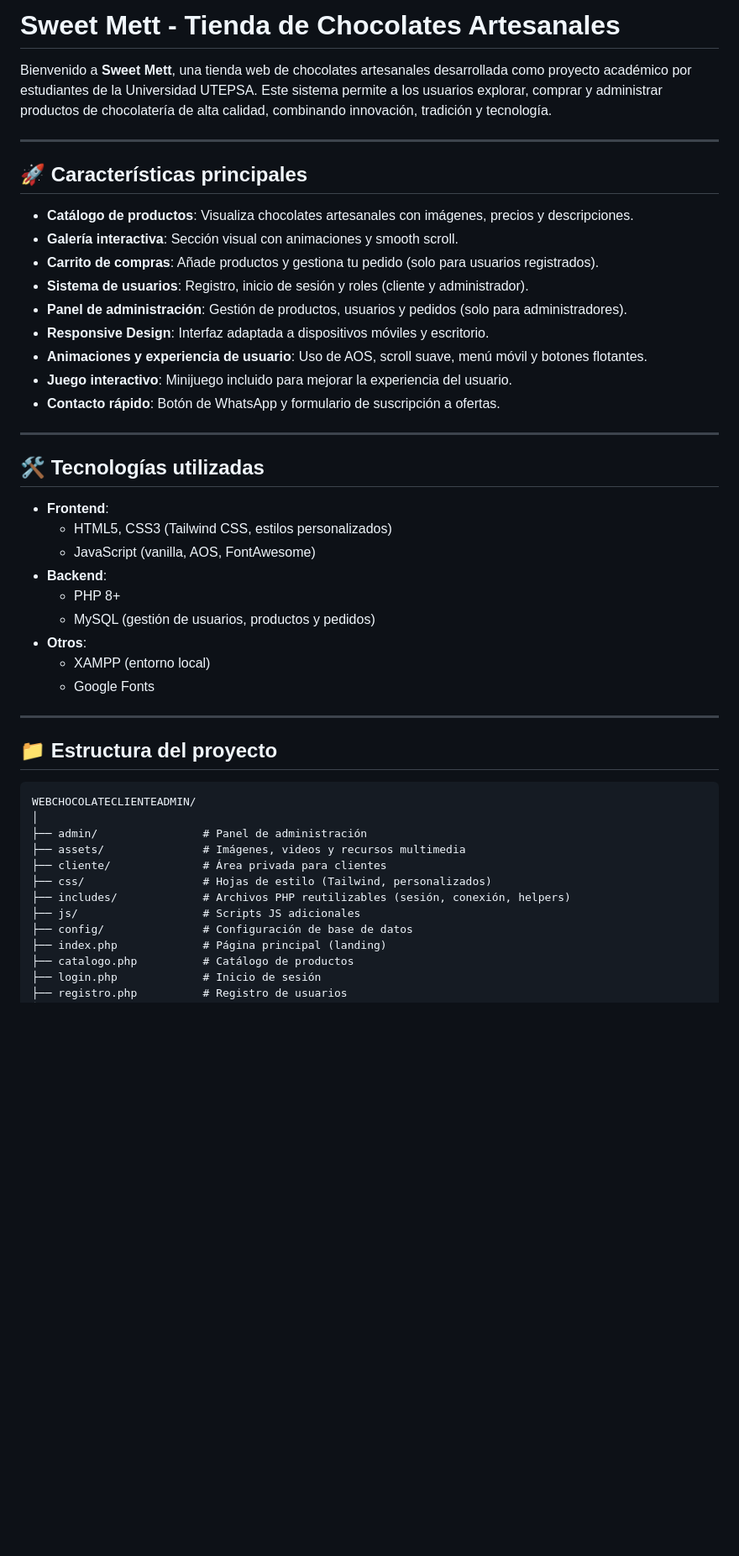
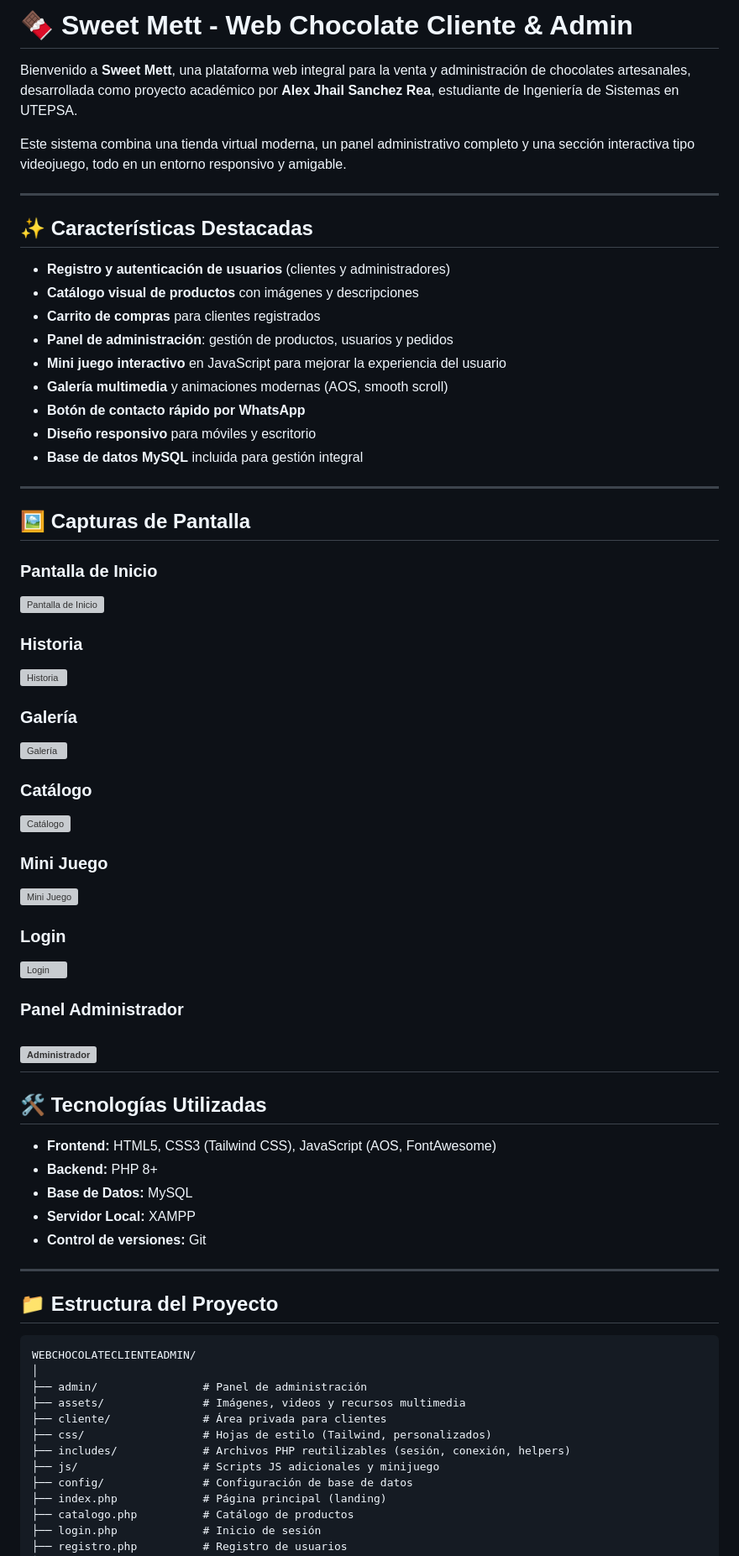
Before and after one commit to AlexSanchezRea/sistema-ventas-chocolates, a Markdown page: README.md, the part around one of its changes. Shown at 84% size. Drawn GitHub-style; blank space fills up the shorter version; grey boxes are pictures that could not be loaded.

````diff
--- a/README.md
+++ b/README.md
@@ -1,39 +1,60 @@
-# Sweet Mett - Tienda de Chocolates Artesanales
+# 🍫 Sweet Mett - Web Chocolate Cliente & Admin
 
-Bienvenido a **Sweet Mett**, una tienda web de chocolates artesanales desarrollada como proyecto académico por estudiantes de la Universidad UTEPSA. Este sistema permite a los usuarios explorar, comprar y administrar productos de chocolatería de alta calidad, combinando innovación, tradición y tecnología.
+Bienvenido a **Sweet Mett**, una plataforma web integral para la venta y administración de chocolates artesanales, desarrollada como proyecto académico por **Alex Jhail Sanchez Rea**, estudiante de Ingeniería de Sistemas en UTEPSA.
 
+Este sistema combina una tienda virtual moderna, un panel administrativo completo y una sección interactiva tipo videojuego, todo en un entorno responsivo y amigable.
 
 ---
 
-## 🚀 Características principales
+## ✨ Características Destacadas
 
-- **Catálogo de productos**: Visualiza chocolates artesanales con imágenes, precios y descripciones.
-- **Galería interactiva**: Sección visual con animaciones y smooth scroll.
-- **Carrito de compras**: Añade productos y gestiona tu pedido (solo para usuarios registrados).
-- **Sistema de usuarios**: Registro, inicio de sesión y roles (cliente y administrador).
-- **Panel de administración**: Gestión de productos, usuarios y pedidos (solo para administradores).
-- **Responsive Design**: Interfaz adaptada a dispositivos móviles y escritorio.
-- **Animaciones y experiencia de usuario**: Uso de AOS, scroll suave, menú móvil y botones flotantes.
-- **Juego interactivo**: Minijuego incluido para mejorar la experiencia del usuario.
-- **Contacto rápido**: Botón de WhatsApp y formulario de suscripción a ofertas.
+- **Registro y autenticación de usuarios** (clientes y administradores)
+- **Catálogo visual de productos** con imágenes y descripciones
+- **Carrito de compras** para clientes registrados
+- **Panel de administración**: gestión de productos, usuarios y pedidos
+- **Mini juego interactivo** en JavaScript para mejorar la experiencia del usuario
+- **Galería multimedia** y animaciones modernas (AOS, smooth scroll)
+- **Botón de contacto rápido por WhatsApp**
+- **Diseño responsivo** para móviles y escritorio
+- **Base de datos MySQL** incluida para gestión integral
 
 ---
 
-## 🛠️ Tecnologías utilizadas
+## 🖼️ Capturas de Pantalla
 
-- **Frontend**:
-  - HTML5, CSS3 (Tailwind CSS, estilos personalizados)
-  - JavaScript (vanilla, AOS, FontAwesome)
-- **Backend**:
-  - PHP 8+
-  - MySQL (gestión de usuarios, productos y pedidos)
-- **Otros**:
-  - XAMPP (entorno local)
-  - Google Fonts
+### Pantalla de Inicio
+![Pantalla de Inicio](assets/screenshots/inicio.png)
+
+### Historia
+![Historia](assets/screenshots/historia.png)
+
+### Galería
+![Galería](assets/screenshots/galeria.png)
+
+### Catálogo
+![Catálogo](assets/screenshots/catalogo.png)
+
+### Mini Juego
+![Mini Juego](assets/screenshots/juego.png)
+
+### Login
+![Login](assets/screenshots/login.png)
+
+### Panel Administrador
+![Administrador](assets/screenshots/admin.png)
+---
+
+## 🛠️ Tecnologías Utilizadas
+
+- **Frontend:** HTML5, CSS3 (Tailwind CSS), JavaScript (AOS, FontAwesome)
+- **Backend:** PHP 8+
+- **Base de Datos:** MySQL
+- **Servidor Local:** XAMPP
+- **Control de versiones:** Git
 
 ---
 
-## 📁 Estructura del proyecto
+## 📁 Estructura del Proyecto
 
 ```
 WEBCHOCOLATECLIENTEADMIN/
@@ -43,7 +64,7 @@ WEBCHOCOLATECLIENTEADMIN/
 ├── cliente/              # Área privada para clientes
 ├── css/                  # Hojas de estilo (Tailwind, personalizados)
 ├── includes/             # Archivos PHP reutilizables (sesión, conexión, helpers)
-├── js/                   # Scripts JS adicionales
+├── js/                   # Scripts JS adicionales y minijuego
 ├── config/               # Configuración de base de datos
 ├── index.php             # Página principal (landing)
 ├── catalogo.php          # Catálogo de productos
````
Also changed, not shown: other parts of README.md (+34 -27 lines).
